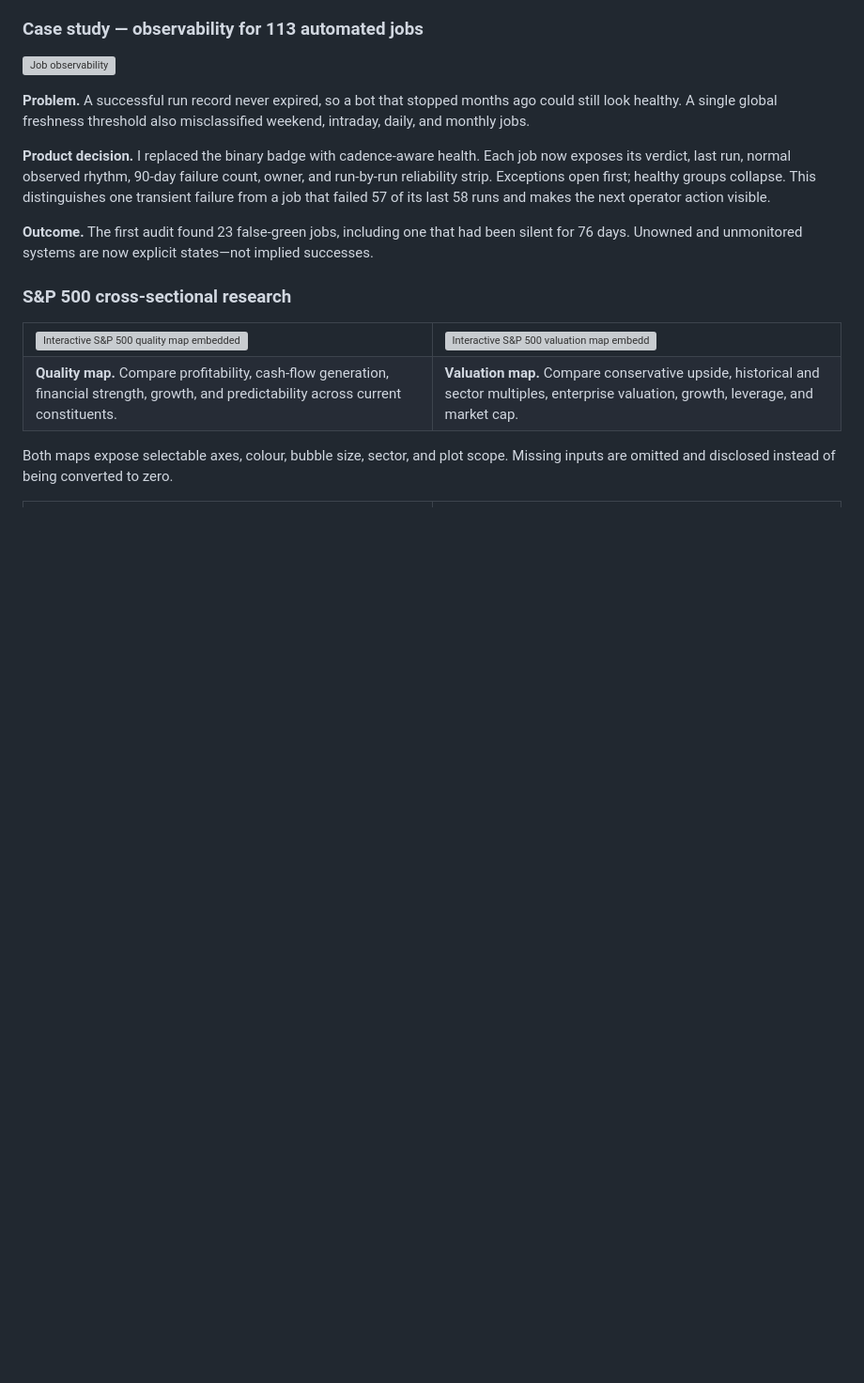
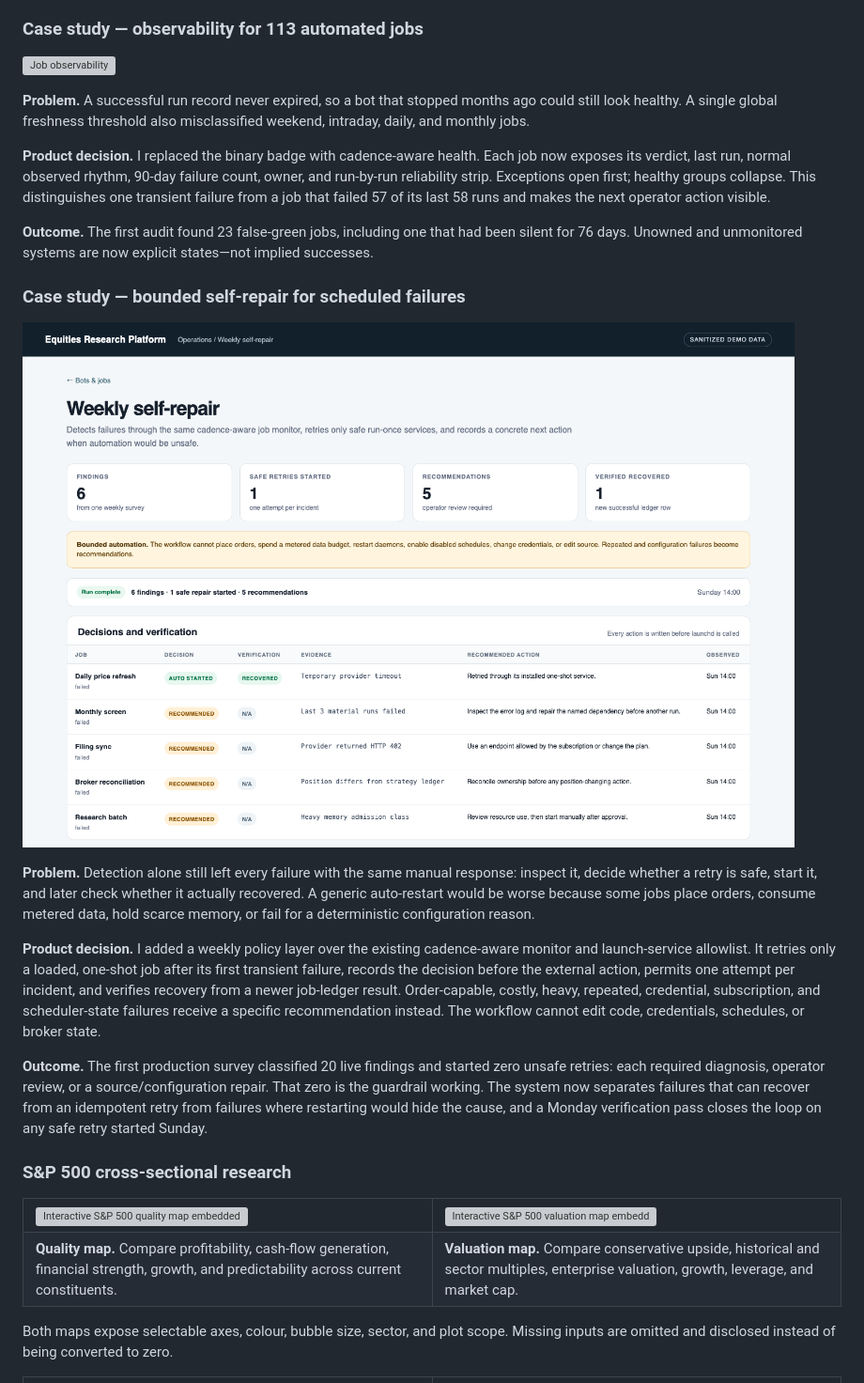
Before and after one commit to pranaypatil02/trading-control-center, a Markdown page: README.md, the part around the change. Shown: that part at 94% size. Rendered like a GitHub page; pictures changed too: screenshots/43-weekly-self-repair.png (added); blank space fills up the shorter version; grey boxes are pictures that could not be loaded.

Commit message:
Showcase bounded job self-repair

```diff
--- a/README.md
+++ b/README.md
@@ -407,6 +407,32 @@ that failed 57 of its last 58 runs and makes the next operator action visible.
 **Outcome.** The first audit found 23 false-green jobs, including one that had
 been silent for 76 days. Unowned and unmonitored systems are now explicit
 states—not implied successes.
+
+### Case study — bounded self-repair for scheduled failures
+
+![Sanitized weekly self-repair report](screenshots/43-weekly-self-repair.png)
+
+**Problem.** Detection alone still left every failure with the same manual
+response: inspect it, decide whether a retry is safe, start it, and later check
+whether it actually recovered. A generic auto-restart would be worse because
+some jobs place orders, consume metered data, hold scarce memory, or fail for a
+deterministic configuration reason.
+
+**Product decision.** I added a weekly policy layer over the existing
+cadence-aware monitor and launch-service allowlist. It retries only a loaded,
+one-shot job after its first transient failure, records the decision before the
+external action, permits one attempt per incident, and verifies recovery from a
+newer job-ledger result. Order-capable, costly, heavy, repeated, credential,
+subscription, and scheduler-state failures receive a specific recommendation
+instead. The workflow cannot edit code, credentials, schedules, or broker
+state.
+
+**Outcome.** The first production survey classified 20 live findings and
+started zero unsafe retries: each required diagnosis, operator review, or a
+source/configuration repair. That zero is the guardrail working. The system now
+separates failures that can recover from an idempotent retry from failures where
+restarting would hide the cause, and a Monday verification pass closes the loop
+on any safe retry started Sunday.
 
 ### S&P 500 cross-sectional research
 
```
